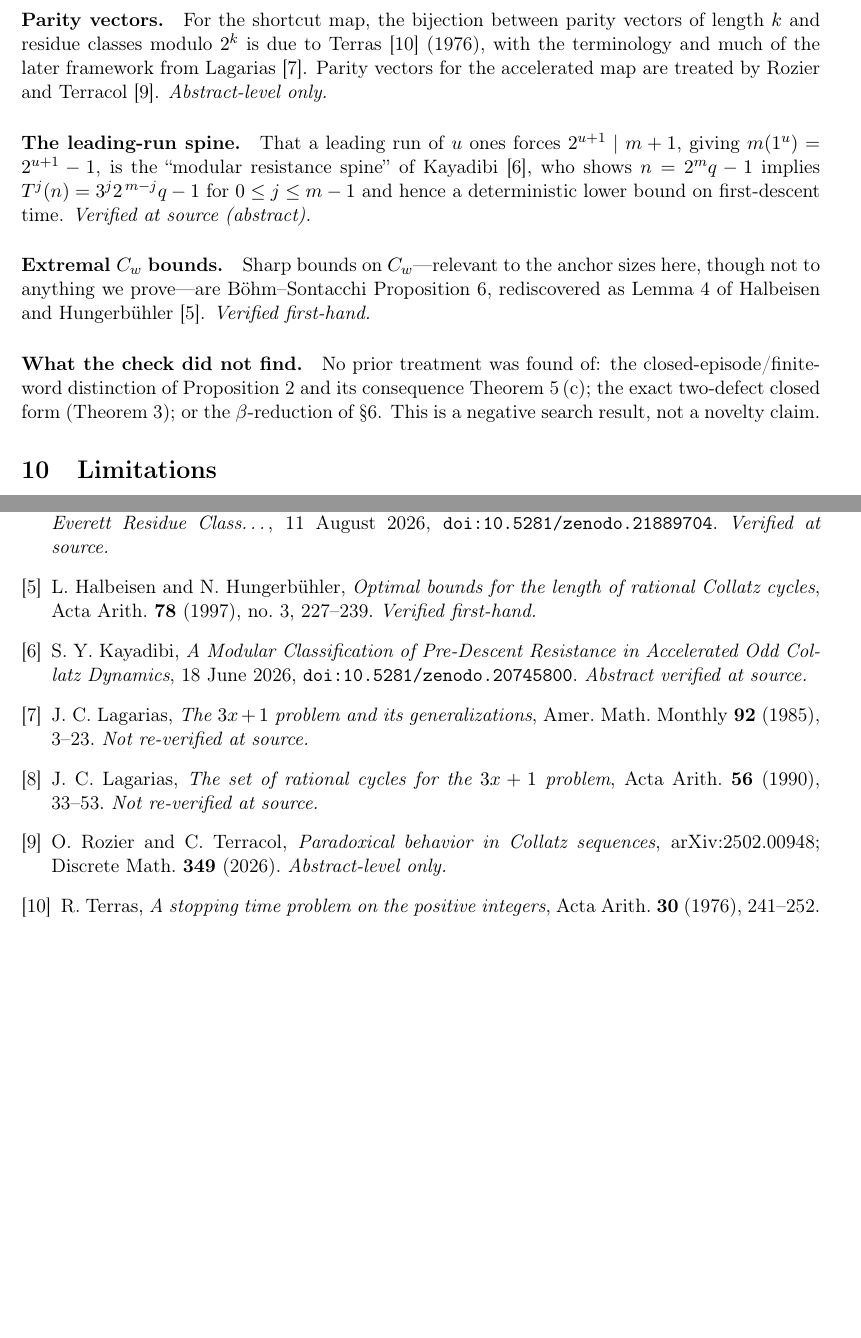
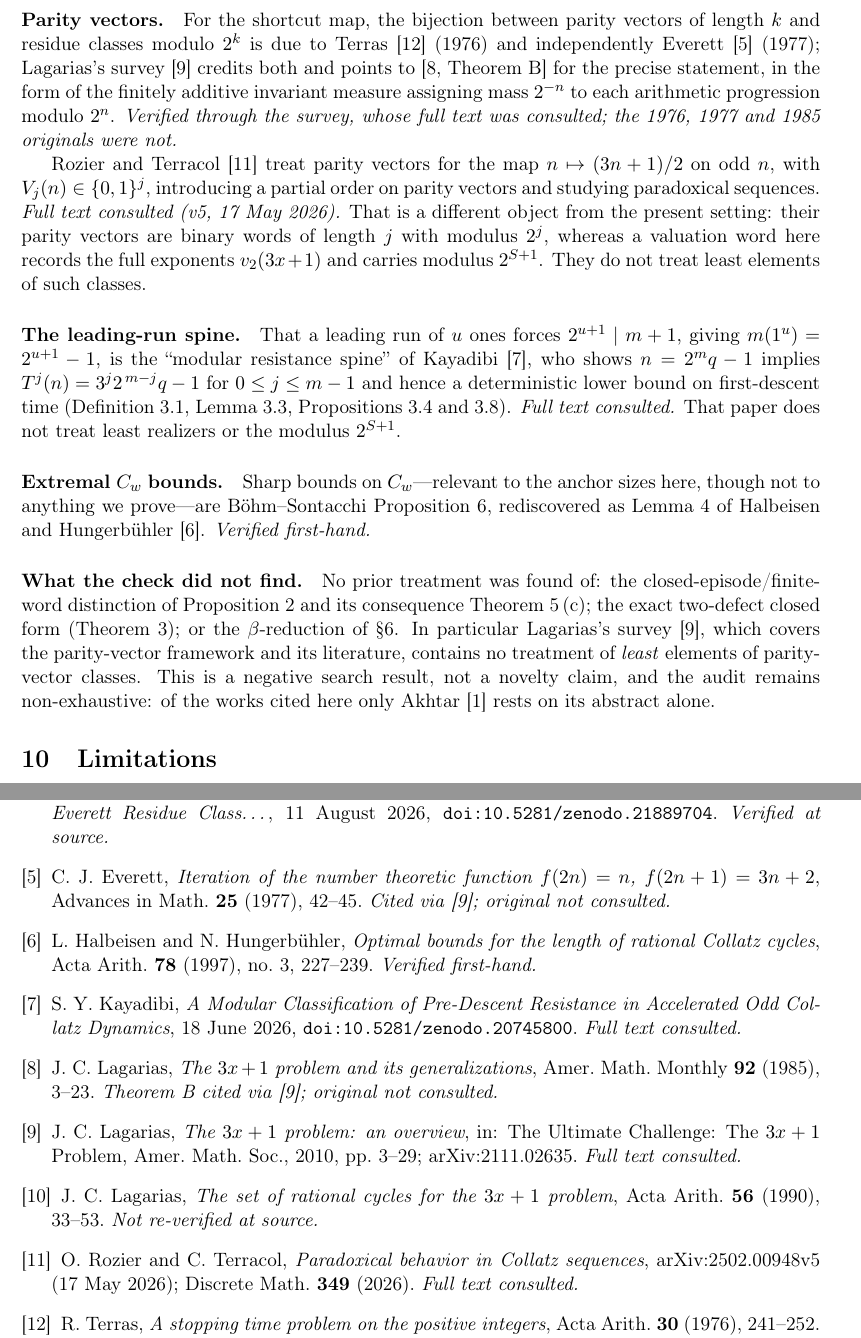
Before and after one commit to innerlightr-wq/realizer-floors, a LaTeX paper (paper/main.tex): two parts of pages 7 and 9 of 9, joined at a grey line, cut so that both start at the same text, the shorter picture padded with empty space. Compiled offline with pdfLaTeX.

Commit message:
Upgrade prior-art audit: three full texts consulted
Rozier-Terracol (arXiv:2502.00948v5), Kayadibi (Zenodo 20745800) and
Lagarias's survey "The 3x+1 Problem: An Overview" (arXiv:2111.02635) were
read in full. Terras (1976), Everett (1977) and Lagarias (1985) are now
cited through that survey rather than their abstracts; Akhtar is the only
remaining abstract-level citation.

Records the negative result that the survey contains no treatment of least
elements of parity-vector classes.

Co-Authored-By: Claude Opus 5 (1M context) <noreply@anthropic.com>

```diff
--- a/paper/main.tex
+++ b/paper/main.tex
@@ -481,18 +481,31 @@ text was not consulted.
 
 \paragraph{Parity vectors.}
 For the shortcut map, the bijection between parity vectors of length $k$ and
-residue classes modulo $2^{k}$ is due to Terras~\cite{terras1976} (1976), with
-the terminology and much of the later framework from
-Lagarias~\cite{lagarias1985}. Parity vectors for the accelerated map are
-treated by Rozier and Terracol~\cite{rozierterracol}. \emph{Abstract-level
-only.}
+residue classes modulo $2^{k}$ is due to Terras~\cite{terras1976} (1976) and
+independently Everett~\cite{everett1977} (1977); Lagarias's survey
+\cite{lagarias2010} credits both and points to \cite[Theorem~B]{lagarias1985}
+for the precise statement, in the form of the finitely additive invariant
+measure assigning mass $2^{-n}$ to each arithmetic progression modulo $2^{n}$.
+\emph{Verified through the survey, whose full text was consulted; the 1976,
+1977 and 1985 originals were not.}
+
+Rozier and Terracol~\cite{rozierterracol} treat parity vectors for the map
+$n\mapsto(3n+1)/2$ on odd $n$, with $V_j(n)\in\{0,1\}^{j}$, introducing a
+partial order on parity vectors and studying paradoxical sequences.
+\emph{Full text consulted (v5, 17 May 2026).} That is a different object from
+the present setting: their parity vectors are binary words of length $j$ with
+modulus $2^{j}$, whereas a valuation word here records the full exponents
+$v_2(3x+1)$ and carries modulus $2^{S+1}$. They do not treat least elements of
+such classes.
 
 \paragraph{The leading-run spine.}
 That a leading run of $u$ ones forces $2^{u+1}\mid m+1$, giving
 $m(1^{u})=2^{u+1}-1$, is the ``modular resistance spine'' of
 Kayadibi~\cite{kayadibi2026}, who shows $n=2^{m}q-1$ implies
 $T^{j}(n)=3^{j}2^{\,m-j}q-1$ for $0\le j\le m-1$ and hence a deterministic
-lower bound on first-descent time. \emph{Verified at source (abstract).}
+lower bound on first-descent time (Definition~3.1, Lemma~3.3,
+Propositions~3.4 and~3.8). \emph{Full text consulted.} That paper does not
+treat least realizers or the modulus $2^{S+1}$.
 
 \paragraph{Extremal $C_w$ bounds.}
 Sharp bounds on $C_w$---relevant to the anchor sizes here, though not to
@@ -504,8 +517,12 @@ first-hand.}
 No prior treatment was found of: the closed-episode/finite-word distinction of
 Proposition~\ref{prop:tworun} and its consequence Theorem~\ref{thm:fc}\,(c);
 the exact two-defect closed form (Theorem~\ref{thm:r1}); or the
-$\beta$-reduction of \S\ref{sec:beta}. This is a negative search result, not a
-novelty claim.
+$\beta$-reduction of \S\ref{sec:beta}. In particular Lagarias's survey
+\cite{lagarias2010}, which covers the parity-vector framework and its
+literature, contains no treatment of \emph{least} elements of parity-vector
+classes. This is a negative search result, not a novelty claim, and the audit
+remains non-exhaustive: of the works cited here only
+Akhtar~\cite{akhtar2026} rests on its abstract alone.
 
 \section{Limitations}\label{sec:limits}
 
@@ -627,6 +646,11 @@ E. De~Jes\'us, \emph{The Least-Realizer Minimum for Confined Words: An Erratum
 to the Terras--Everett Residue Class\dots}, 11 August 2026,
 \texttt{doi:10.5281/zenodo.21889704}. \emph{Verified at source.}
 
+\bibitem{everett1977}
+C.~J. Everett, \emph{Iteration of the number theoretic function
+$f(2n)=n$, $f(2n+1)=3n+2$}, Advances in Math. \textbf{25} (1977), 42--45.
+\emph{Cited via \cite{lagarias2010}; original not consulted.}
+
 \bibitem{hh1997}
 L.~Halbeisen and N.~Hungerb\"uhler, \emph{Optimal bounds for the length of
 rational Collatz cycles}, Acta Arith. \textbf{78} (1997), no.~3, 227--239.
@@ -635,11 +659,17 @@ rational Collatz cycles}, Acta Arith. \textbf{78} (1997), no.~3, 227--239.
 \bibitem{kayadibi2026}
 S.~Y. Kayadibi, \emph{A Modular Classification of Pre-Descent Resistance in
 Accelerated Odd Collatz Dynamics}, 18 June 2026,
-\texttt{doi:10.5281/zenodo.20745800}. \emph{Abstract verified at source.}
+\texttt{doi:10.5281/zenodo.20745800}. \emph{Full text consulted.}
 
 \bibitem{lagarias1985}
 J.~C. Lagarias, \emph{The $3x+1$ problem and its generalizations}, Amer. Math.
-Monthly \textbf{92} (1985), 3--23. \emph{Not re-verified at source.}
+Monthly \textbf{92} (1985), 3--23. \emph{Theorem~B cited via
+\cite{lagarias2010}; original not consulted.}
+
+\bibitem{lagarias2010}
+J.~C. Lagarias, \emph{The $3x+1$ problem: an overview}, in: The Ultimate
+Challenge: The $3x+1$ Problem, Amer. Math. Soc., 2010, pp.~3--29;
+arXiv:2111.02635. \emph{Full text consulted.}
 
 \bibitem{lagarias1990}
 J.~C. Lagarias, \emph{The set of rational cycles for the $3x+1$ problem},
@@ -647,12 +677,13 @@ Acta Arith. \textbf{56} (1990), 33--53. \emph{Not re-verified at source.}
 
 \bibitem{rozierterracol}
 O.~Rozier and C.~Terracol, \emph{Paradoxical behavior in Collatz sequences},
-arXiv:2502.00948; Discrete Math. \textbf{349} (2026).
-\emph{Abstract-level only.}
+arXiv:2502.00948v5 (17 May 2026); Discrete Math. \textbf{349} (2026).
+\emph{Full text consulted.}
 
 \bibitem{terras1976}
 R.~Terras, \emph{A stopping time problem on the positive integers}, Acta Arith.
-\textbf{30} (1976), 241--252. \emph{Abstract-level only.}
+\textbf{30} (1976), 241--252. \emph{Cited via \cite{lagarias2010};
+original not consulted.}
 \end{thebibliography}
 
 \section*{Acknowledgement of AI assistance}
```
Also changed, not shown: README.md, paper/realizer-floors-v1.pdf, paper/main.tex (6 more changed lines), 1 other file.
